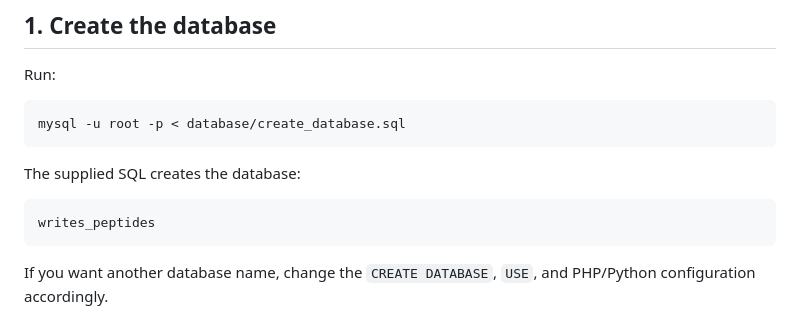
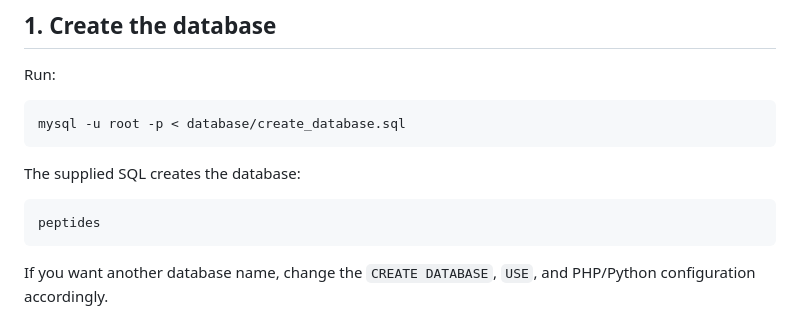
Before and after one commit to netwavetech/peptide-tracker, a Markdown page: README.md, the part around the change. Drawn GitHub-style.

Commit message:
Change database name in README
Update database name in README from 'writes_peptides' to 'peptides'

````diff
--- a/README.md
+++ b/README.md
@@ -164,7 +164,7 @@ mysql -u root -p < database/create_database.sql
 The supplied SQL creates the database:
 
 ```text
-writes_peptides
+peptides
 ```
 
 If you want another database name, change the `CREATE DATABASE`, `USE`, and PHP/Python configuration accordingly.
````
